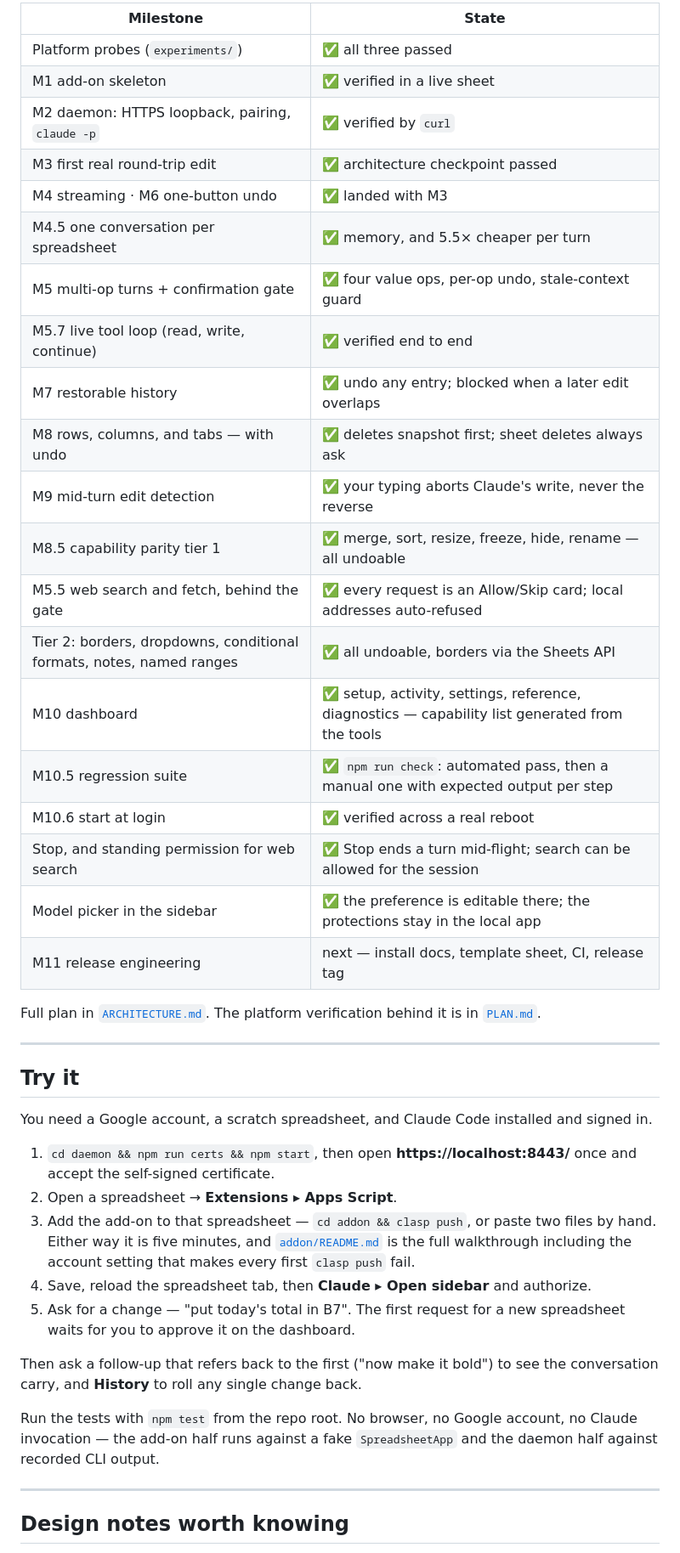
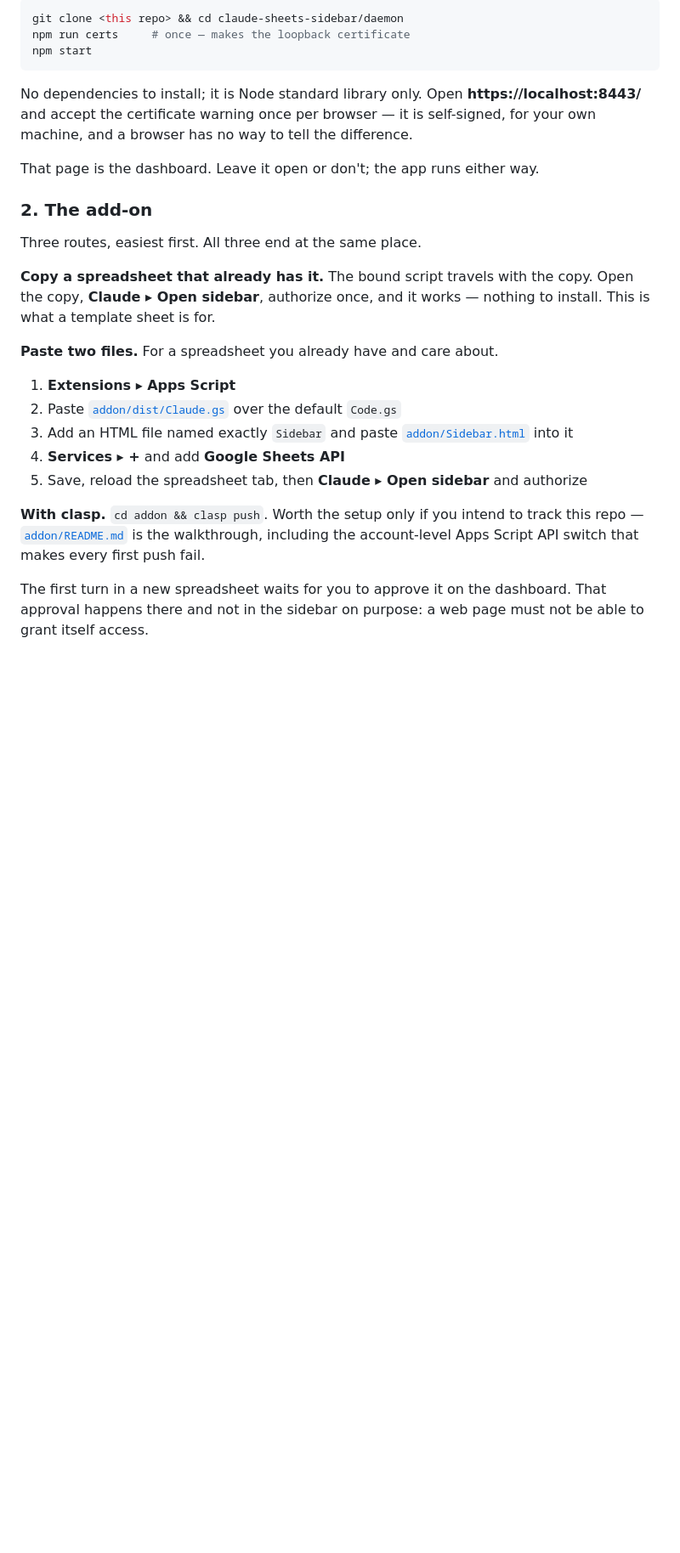
Before and after one commit to toya-co/claude-for-sheets, a Markdown page: README.md, the part around one of its changes. Shown at 85% size. GitHub-like rendering; blank space fills up the shorter version.

````diff
--- a/README.md
+++ b/README.md
@@ -35,56 +27,29 @@ improvise.
 
-| Milestone | State |
-|---|---|
-| Platform probes (`experiments/`) | ✅ all three passed |
-| M1 add-on skeleton | ✅ verified in a live sheet |
-| M2 daemon: HTTPS loopback, pairing, `claude -p` | ✅ verified by `curl` |
-| M3 first real round-trip edit | ✅ architecture checkpoint passed |
-| M4 streaming · M6 one-button undo | ✅ landed with M3 |
-| M4.5 one conversation per spreadsheet | ✅ memory, and 5.5× cheaper per turn |
-| M5 multi-op turns + confirmation gate | ✅ four value ops, per-op undo, stale-context guard |
-| M5.7 live tool loop (read, write, continue) | ✅ verified end to end |
-| M7 restorable history | ✅ undo any entry; blocked when a later edit overlaps |
-| M8 rows, columns, and tabs — with undo | ✅ deletes snapshot first; sheet deletes always ask |
-| M9 mid-turn edit detection | ✅ your typing aborts Claude's write, never the reverse |
-| M8.5 capability parity tier 1 | ✅ merge, sort, resize, freeze, hide, rename — all undoable |
-| M5.5 web search and fetch, behind the gate | ✅ every request is an Allow/Skip card; local addresses auto-refused |
-| Tier 2: borders, dropdowns, conditional formats, notes, named ranges | ✅ all undoable, borders via the Sheets API |
-| M10 dashboard | ✅ setup, activity, settings, reference, diagnostics — capability list generated from the tools |
-| M10.5 regression suite | ✅ `npm run check`: automated pass, then a manual one with expected output per step |
-| M10.6 start at login | ✅ verified across a real reboot |
-| Stop, and standing permission for web search | ✅ Stop ends a turn mid-flight; search can be allowed for the session |
-| Model picker in the sidebar | ✅ the preference is editable there; the protections stay in the local app |
-| M11 release engineering | next — install docs, template sheet, CI, release tag |
+```bash
+git clone <this repo> && cd claude-sheets-sidebar/daemon
+npm run certs     # once — makes the loopback certificate
+npm start
+```
 
-Full plan in [`ARCHITECTURE.md`](ARCHITECTURE.md). The platform verification
-behind it is in [`PLAN.md`](PLAN.md).
+No dependencies to install; it is Node standard library only. Open **https://localhost:8443/** and accept the certificate warning once per browser — it is self-signed, for your own machine, and a browser has no way to tell the difference.
 
----
+That page is the dashboard. Leave it open or don't; the app runs either way.
 
-## Try it
+### 2. The add-on
 
-You need a Google account, a scratch spreadsheet, and Claude Code installed and
-signed in.
+Three routes, easiest first. All three end at the same place.
 
-1. `cd daemon && npm run certs && npm start`, then open
-   **https://localhost:8443/** once and accept the self-signed certificate.
-2. Open a spreadsheet → **Extensions ▸ Apps Script**.
-3. Add the add-on to that spreadsheet — `cd addon && clasp push`, or paste two
-   files by hand. Either way it is five minutes, and
-   [`addon/README.md`](addon/README.md) is the full walkthrough including the
-   account setting that makes every first `clasp push` fail.
-4. Save, reload the spreadsheet tab, then **Claude ▸ Open sidebar** and authorize.
-5. Ask for a change — "put today's total in B7". The first request for a new
-   spreadsheet waits for you to approve it on the dashboard.
+**Copy a spreadsheet that already has it.** The bound script travels with the copy. Open the copy, **Claude ▸ Open sidebar**, authorize once, and it works — nothing to install. This is what a template sheet is for.
 
-Then ask a follow-up that refers back to the first ("now make it bold") to see
-the conversation carry, and **History** to roll any single change back.
+**Paste two files.** For a spreadsheet you already have and care about.
 
-Run the tests with `npm test` from the repo root. No browser, no Google account,
-no Claude invocation — the add-on half runs against a fake `SpreadsheetApp` and
-the daemon half against recorded CLI output.
+1. **Extensions ▸ Apps Script**
+2. Paste [`addon/dist/Claude.gs`](addon/dist/Claude.gs) over the default `Code.gs`
+3. Add an HTML file named exactly `Sidebar` and paste [`addon/Sidebar.html`](addon/Sidebar.html) into it
+4. **Services ▸ +** and add **Google Sheets API**
+5. Save, reload the spreadsheet tab, then **Claude ▸ Open sidebar** and authorize
 
----
+**With clasp.** `cd addon && clasp push`. Worth the setup only if you intend to track this repo — [`addon/README.md`](addon/README.md) is the walkthrough, including the account-level Apps Script API switch that makes every first push fail.
 
-## Design notes worth knowing
+The first turn in a new spreadsheet waits for you to approve it on the dashboard. That approval happens there and not in the sidebar on purpose: a web page must not be able to grant itself access.
 
````
Also changed, not shown: other parts of README.md (+52 -90 lines), addon/README.md (+3 -3 lines).
